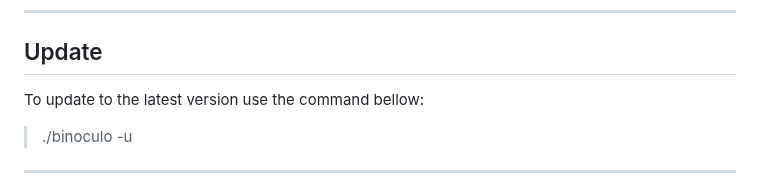
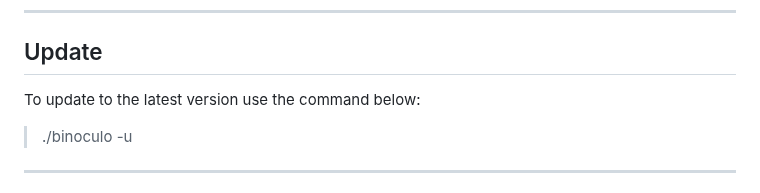
Before and after one commit to girorme/binoculo, a Markdown page: README.md, the part around the change. Drawn GitHub-style.

```diff
--- a/README.md
+++ b/README.md
@@ -89,7 +89,7 @@ _You can now access `localhost:7700` to get results via meilisearch_
 ---
 
 ## Update
-To update to the latest version use the command bellow:
+To update to the latest version use the command below:
 
 > ./binoculo -u
 
```
